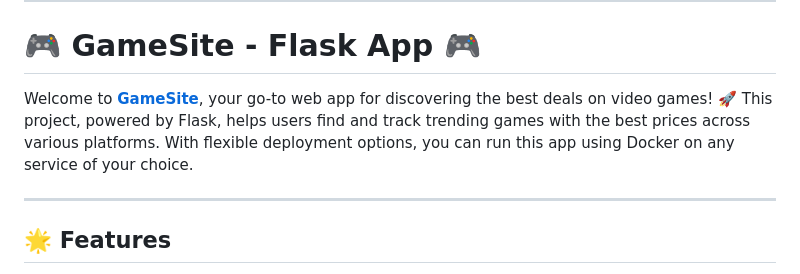
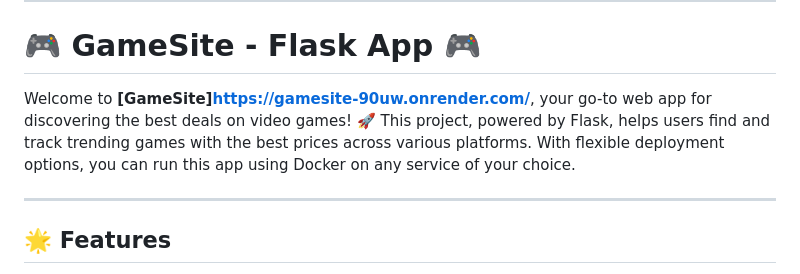
Before and after one commit to AnuragFrancis/GameSite, a Markdown page: README.md, the part around the change. GitHub-like rendering.

Commit message:
Fix GameSite URL in README
Updated the GameSite link in the README file.

```diff
--- a/README.md
+++ b/README.md
@@ -3,7 +3,7 @@
 
 # 🎮 **GameSite - Flask App** 🎮
 
-Welcome to **[GameSite](https://www.wkcustoms.com/)**, your go-to web app for discovering the best deals on video games! 🚀 This project, powered by Flask, helps users find and track trending games with the best prices across various platforms. With flexible deployment options, you can run this app using Docker on any service of your choice.
+Welcome to **[GameSite]https://gamesite-90uw.onrender.com/**, your go-to web app for discovering the best deals on video games! 🚀 This project, powered by Flask, helps users find and track trending games with the best prices across various platforms. With flexible deployment options, you can run this app using Docker on any service of your choice.
 
 ---
 
```
